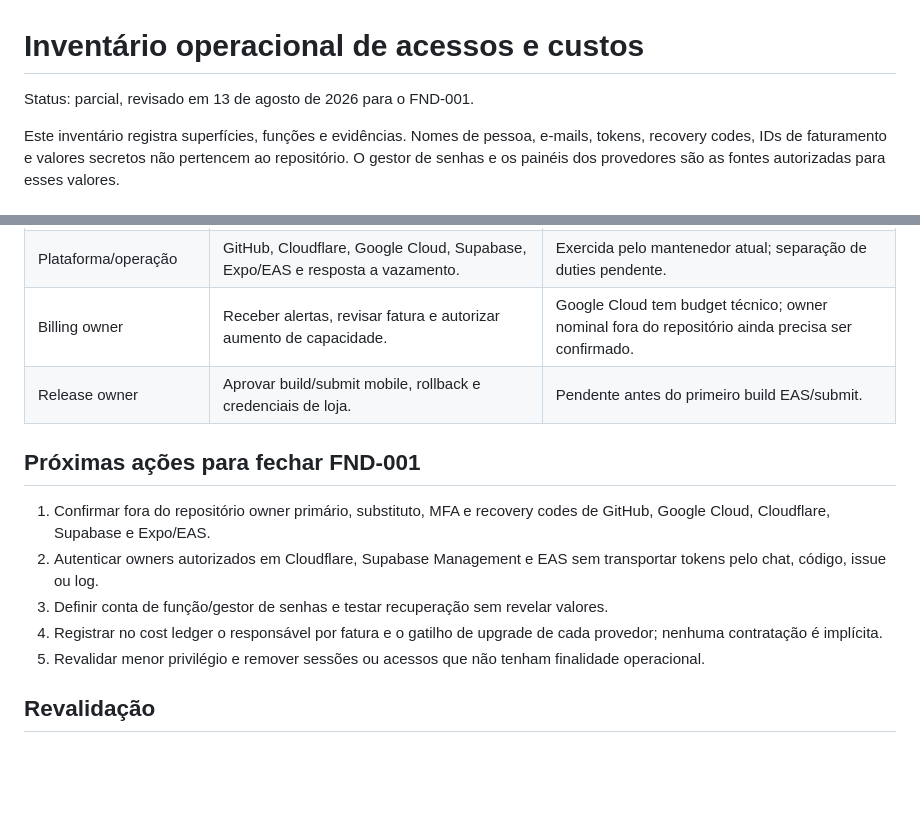
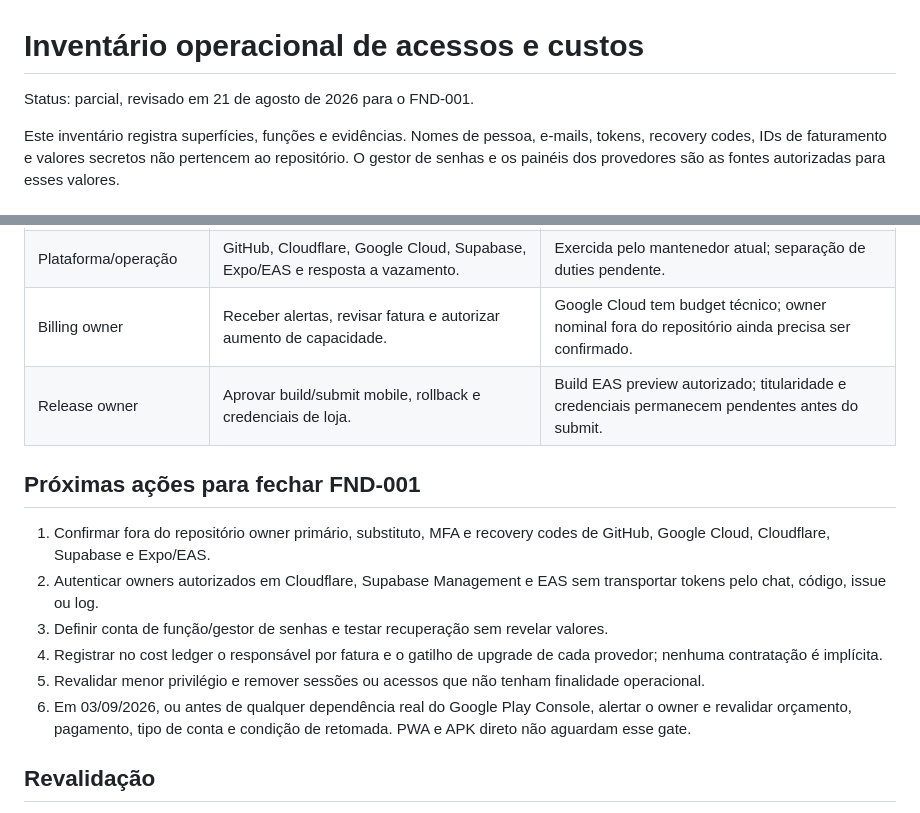
Before and after one commit to jukazilli/daygymm, a Markdown page: docs/governance/access-and-cost-inventory.md, 2 parts joined by grey strips. GitHub-like rendering; blank space fills up the shorter version.

Commit message:
docs(mobile): record Google Play fee blocker

```diff
--- a/docs/governance/access-and-cost-inventory.md
+++ b/docs/governance/access-and-cost-inventory.md
@@ -1,6 +1,6 @@
 # Inventário operacional de acessos e custos
 
-Status: parcial, revisado em 13 de agosto de 2026 para o FND-001.
+Status: parcial, revisado em 21 de agosto de 2026 para o FND-001.
 
 Este inventário registra superfícies, funções e evidências. Nomes de pessoa,
 e-mails, tokens, recovery codes, IDs de faturamento e valores secretos não
@@ -39,7 +40,7 @@ operacional atual não pode executar ou verificar a ação e mantém o item aber
 | Owner de produto/fundador | Aprovar orçamento, contratação, risco residual e substituto.                 | Exercida no projeto; substituto formal pendente.                                                 |
 | Plataforma/operação       | GitHub, Cloudflare, Google Cloud, Supabase, Expo/EAS e resposta a vazamento. | Exercida pelo mantenedor atual; separação de duties pendente.                                    |
 | Billing owner             | Receber alertas, revisar fatura e autorizar aumento de capacidade.           | Google Cloud tem budget técnico; owner nominal fora do repositório ainda precisa ser confirmado. |
-| Release owner             | Aprovar build/submit mobile, rollback e credenciais de loja.                 | Pendente antes do primeiro build EAS/submit.                                                     |
+| Release owner             | Aprovar build/submit mobile, rollback e credenciais de loja.                 | Build EAS preview autorizado; titularidade e credenciais permanecem pendentes antes do submit.   |
 
 ## Próximas ações para fechar FND-001
 
@@ -53,6 +54,9 @@ operacional atual não pode executar ou verificar a ação e mantém o item aber
    cada provedor; nenhuma contratação é implícita.
 5. Revalidar menor privilégio e remover sessões ou acessos que não tenham
    finalidade operacional.
+6. Em 03/09/2026, ou antes de qualquer dependência real do Google Play Console,
+   alertar o owner e revalidar orçamento, pagamento, tipo de conta e condição
+   de retomada. PWA e APK direto não aguardam esse gate.
 
 ## Revalidação
 
```
Also changed, not shown: other parts of docs/governance/access-and-cost-inventory.md (+10 -9 lines), docs/runbooks/android-internal-testing.md (+17 -0 lines), docs/security/environment-contract.md (+9 -0 lines).
